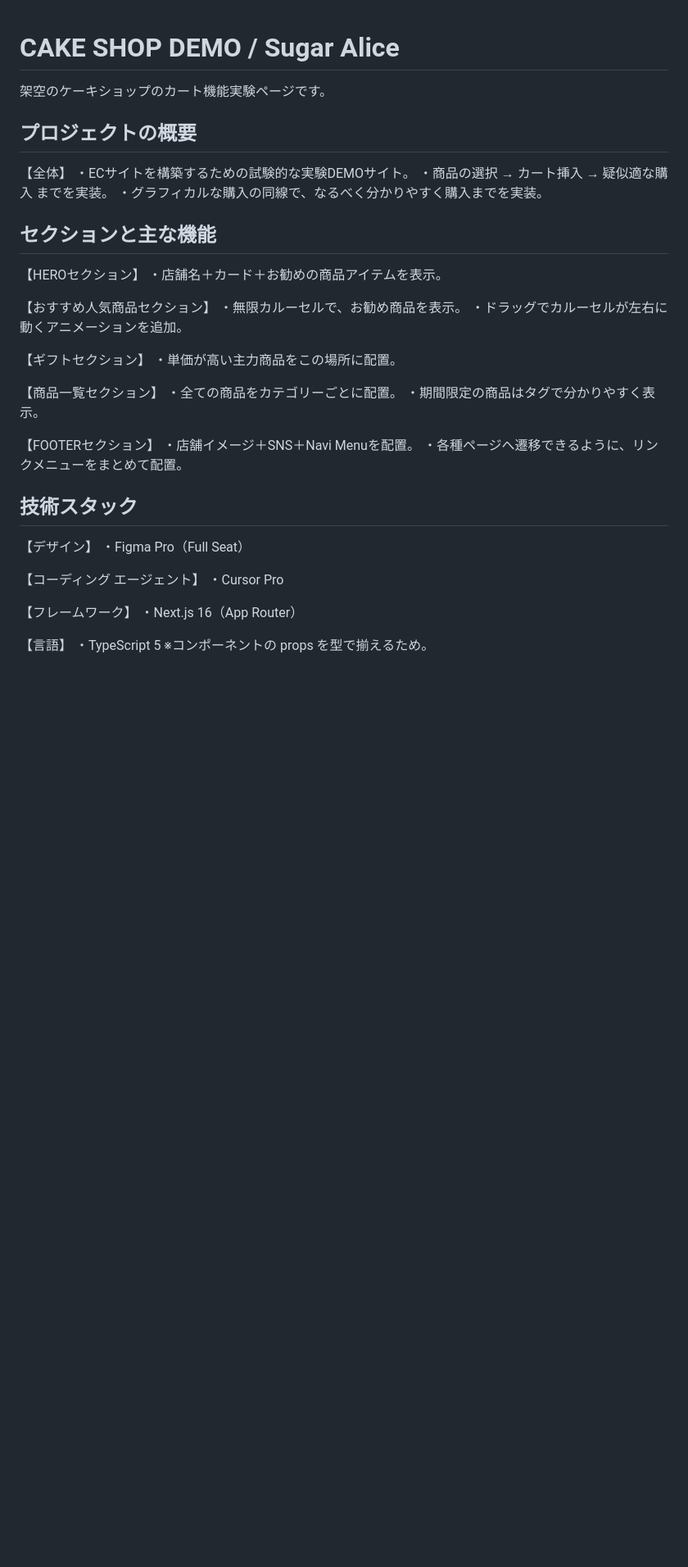
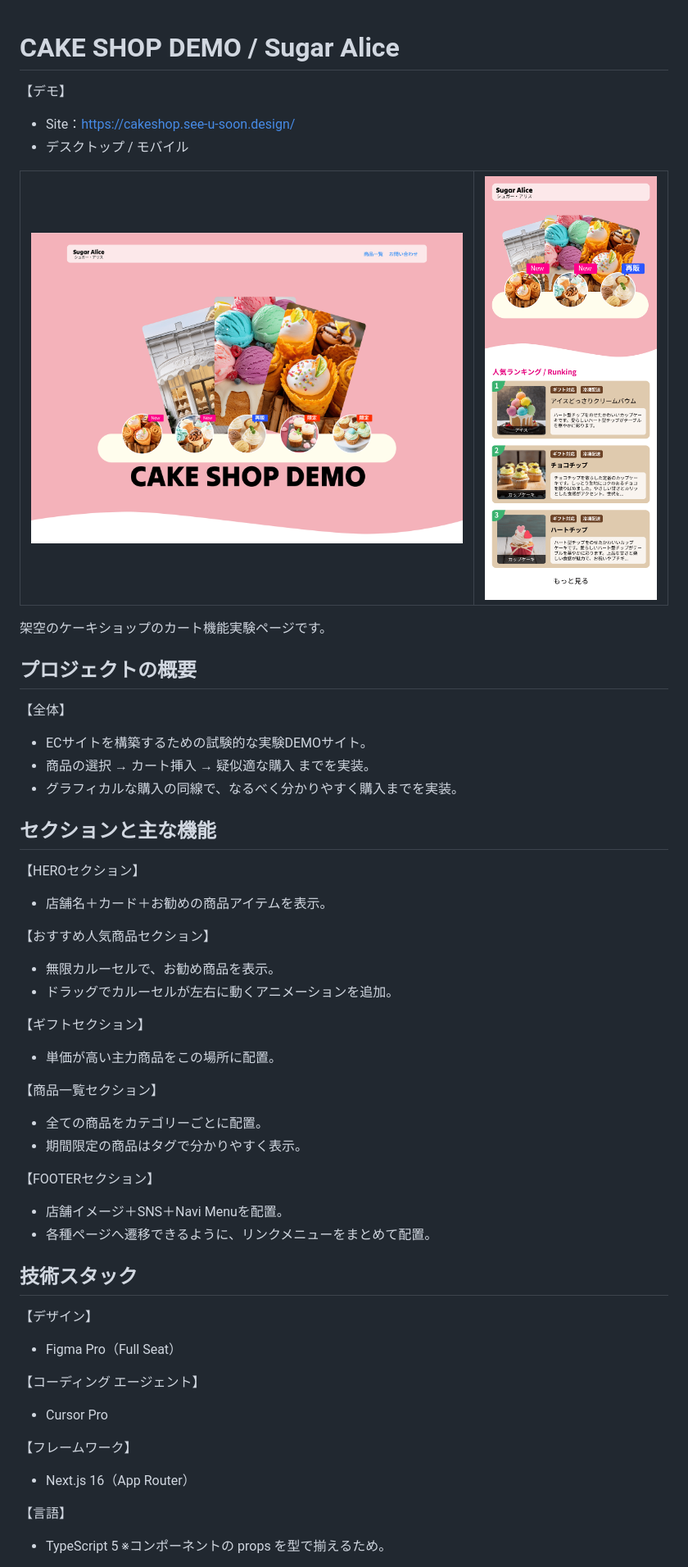
Before and after one commit to onion4989/shop-demo, a Markdown page: README.md, the part around one of its changes. Shown at 82% size. Rendered like a GitHub page; pictures changed too: docs/readme/desktop.png (added), docs/readme/mobile.png (added); blank space fills up the shorter version.

Commit message:
docs: align README layout with glassroom and add demo screenshots.
Co-authored-by: Cursor <cursoragent@cursor.com>

```diff
--- a/README.md
+++ b/README.md
@@ -1,4 +1,20 @@
 # CAKE SHOP DEMO / Sugar Alice
+
+【デモ】
+- Site：https://cakeshop.see-u-soon.design/
+- デスクトップ / モバイル
+
+<table>
+  <tr>
+    <td width="70%" valign="top">
+      <img src="docs/readme/desktop.png" alt="デスクトップ" />
+    </td>
+    <td width="30%" valign="top">
+      <img src="docs/readme/mobile.png" alt="モバイル" />
+    </td>
+  </tr>
+</table>
+
 
 架空のケーキショップのカート機能実験ページです。
 
@@ -6,45 +22,45 @@
 ## プロジェクトの概要
 
 【全体】
-・ECサイトを構築するための試験的な実験DEMOサイト。
-・商品の選択 → カート挿入 → 疑似適な購入 までを実装。
-・グラフィカルな購入の同線で、なるべく分かりやすく購入までを実装。
+- ECサイトを構築するための試験的な実験DEMOサイト。
+- 商品の選択 → カート挿入 → 疑似適な購入 までを実装。
+- グラフィカルな購入の同線で、なるべく分かりやすく購入までを実装。
 
 
 ## セクションと主な機能
 
 【HEROセクション】
-・店舗名＋カード＋お勧めの商品アイテムを表示。
+- 店舗名＋カード＋お勧めの商品アイテムを表示。
 
 【おすすめ人気商品セクション】
-・無限カルーセルで、お勧め商品を表示。
-・ドラッグでカルーセルが左右に動くアニメーションを追加。
+- 無限カルーセルで、お勧め商品を表示。
+- ドラッグでカルーセルが左右に動くアニメーションを追加。
 
 【ギフトセクション】
-・単価が高い主力商品をこの場所に配置。
+- 単価が高い主力商品をこの場所に配置。
 
 【商品一覧セクション】
-・全ての商品をカテゴリーごとに配置。
-・期間限定の商品はタグで分かりやすく表示。
+- 全ての商品をカテゴリーごとに配置。
+- 期間限定の商品はタグで分かりやすく表示。
 
 【FOOTERセクション】
-・店舗イメージ＋SNS＋Navi Menuを配置。
-・各種ページへ遷移できるように、リンクメニューをまとめて配置。
+- 店舗イメージ＋SNS＋Navi Menuを配置。
+- 各種ページへ遷移できるように、リンクメニューをまとめて配置。
 
 
 ## 技術スタック
 
 【デザイン】
-・Figma Pro（Full Seat）
+- Figma Pro（Full Seat）
 
 【コーディング エージェント】
-・Cursor Pro
+- Cursor Pro
 
 【フレームワーク】
-・Next.js 16（App Router）
+- Next.js 16（App Router）
 
 【言語】
-・TypeScript 5
+- TypeScript 5
   ※コンポーネントの props を型で揃えるため。
 
 【UI】
```
Also changed, not shown: other parts of README.md (+42 -42 lines).
